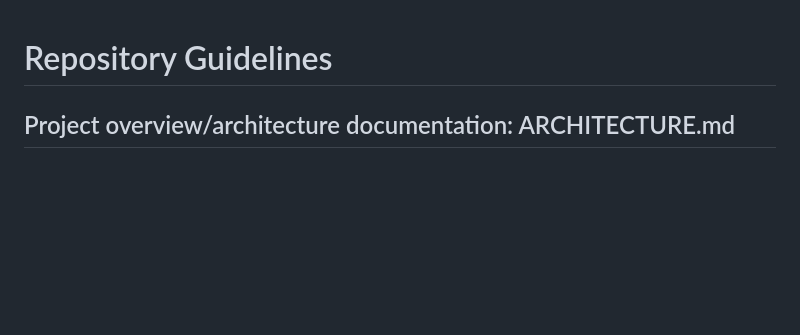
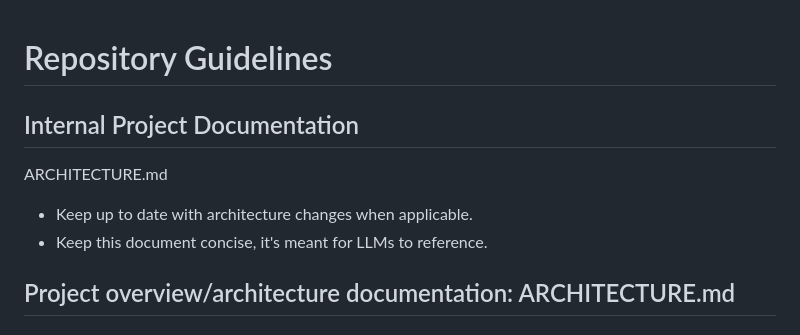
Before and after one commit to bwat47/paste-as-markdown, a Markdown page: AGENTS.md, the part around the change. GitHub-like rendering; blank space fills up the shorter version.

Commit message:
chore: update AGENTS>md

```diff
--- a/AGENTS.md
+++ b/AGENTS.md
@@ -1,4 +1,11 @@
 # Repository Guidelines
+
+## Internal Project Documentation
+
+ARCHITECTURE.md
+
+- Keep up to date with architecture changes when applicable.
+- Keep this document concise, it's meant for LLMs to reference.
 
 ## Project overview/architecture documentation: ARCHITECTURE.md
 
```
